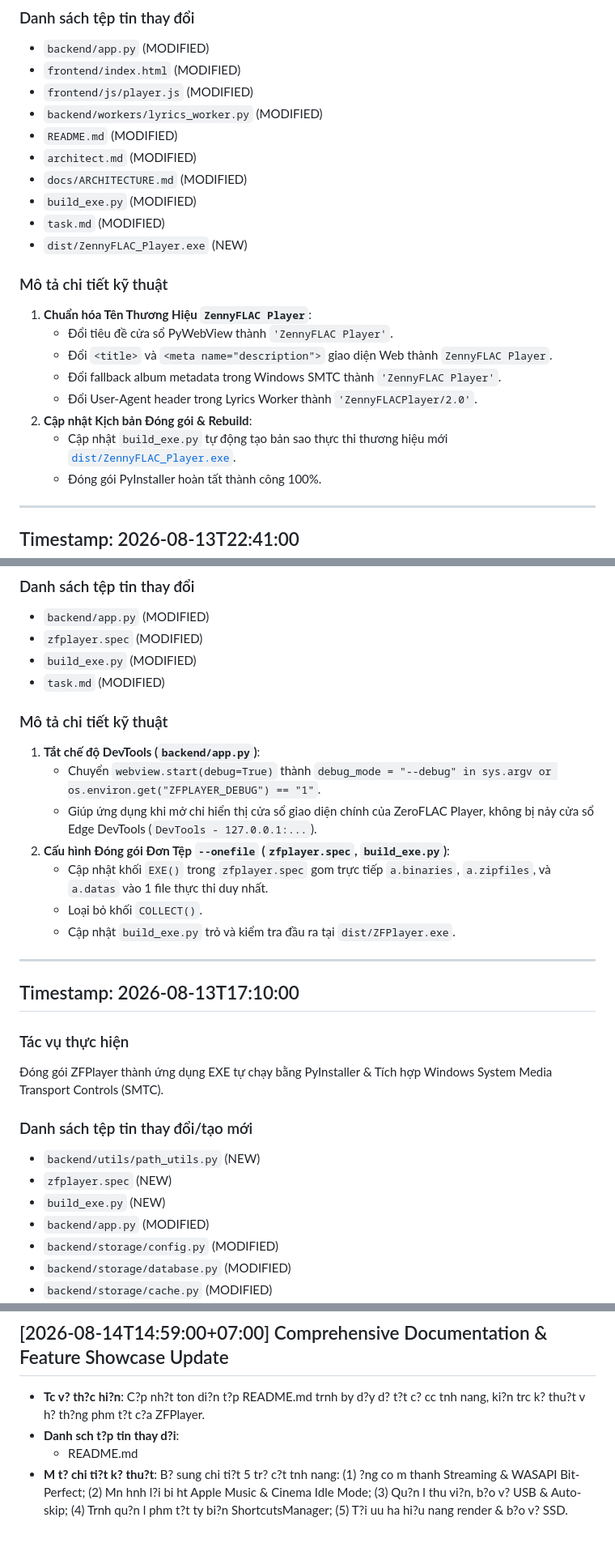
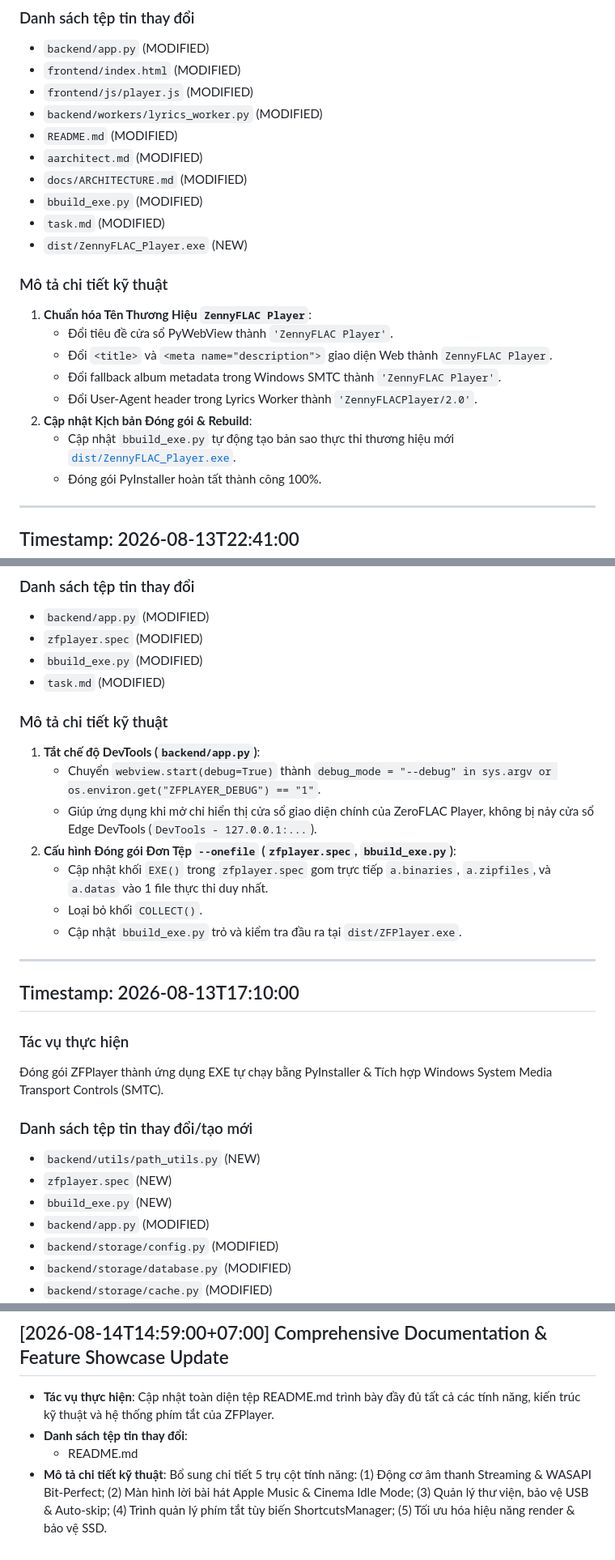
Before and after one commit to zenny126/ZFPlayer, a Markdown page: DEV_LOG.md, 3 parts joined by grey strips. Shown at 81% size. Drawn GitHub-style.

```diff
--- a/DEV_LOG.md
+++ b/DEV_LOG.md
@@ -868,9 +868,9 @@ Cập nhật tên thương hiệu ứng dụng chính thức thành ZennyFLAC Pl
 - `frontend/js/player.js` (MODIFIED)
 - `backend/workers/lyrics_worker.py` (MODIFIED)
 - `README.md` (MODIFIED)
-- `architect.md` (MODIFIED)
+- `aarchitect.md` (MODIFIED)
 - `docs/ARCHITECTURE.md` (MODIFIED)
-- `build_exe.py` (MODIFIED)
+- `bbuild_exe.py` (MODIFIED)
 - `task.md` (MODIFIED)
 - `dist/ZennyFLAC_Player.exe` (NEW)
 
@@ -881,7 +881,7 @@ Cập nhật tên thương hiệu ứng dụng chính thức thành ZennyFLAC Pl
    - Đổi fallback album metadata trong Windows SMTC thành `'ZennyFLAC Player'`.
    - Đổi User-Agent header trong Lyrics Worker thành `'ZennyFLACPlayer/2.0'`.
 2. **Cập nhật Kịch bản Đóng gói & Rebuild**:
-   - Cập nhật `build_exe.py` tự động tạo bản sao thực thi thương hiệu mới [`dist/ZennyFLAC_Player.exe`](file:///d:/ZFPlayer/dist/ZennyFLAC_Player.exe).
+   - Cập nhật `bbuild_exe.py` tự động tạo bản sao thực thi thương hiệu mới [`dist/ZennyFLAC_Player.exe`](file:///d:/ZFPlayer/dist/ZennyFLAC_Player.exe).
    - Đóng gói PyInstaller hoàn tất thành công 100%.
 
 ---
@@ -1498,17 +1498,17 @@ Tắt chế độ DevTools window tự nảy khi khởi chạy ứng dụng PyWe
 ### Danh sách tệp tin thay đổi
 - `backend/app.py` (MODIFIED)
 - `zfplayer.spec` (MODIFIED)
-- `build_exe.py` (MODIFIED)
+- `bbuild_exe.py` (MODIFIED)
 - `task.md` (MODIFIED)
 
 ### Mô tả chi tiết kỹ thuật
 1. **Tắt chế độ DevTools (`backend/app.py`)**:
    - Chuyển `webview.start(debug=True)` thành `debug_mode = "--debug" in sys.argv or os.environ.get("ZFPLAYER_DEBUG") == "1"`.
    - Giúp ứng dụng khi mở chỉ hiển thị cửa sổ giao diện chính của ZeroFLAC Player, không bị nảy cửa sổ Edge DevTools (`DevTools - 127.0.0.1:...`).
-2. **Cấu hình Đóng gói Đơn Tệp `--onefile` (`zfplayer.spec`, `build_exe.py`)**:
+2. **Cấu hình Đóng gói Đơn Tệp `--onefile` (`zfplayer.spec`, `bbuild_exe.py`)**:
    - Cập nhật khối `EXE()` trong `zfplayer.spec` gom trực tiếp `a.binaries`, `a.zipfiles`, và `a.datas` vào 1 file thực thi duy nhất.
    - Loại bỏ khối `COLLECT()`.
-   - Cập nhật `build_exe.py` trỏ và kiểm tra đầu ra tại `dist/ZFPlayer.exe`.
+   - Cập nhật `bbuild_exe.py` trỏ và kiểm tra đầu ra tại `dist/ZFPlayer.exe`.
 
 ---
 
@@ -1519,7 +1519,7 @@ Tắt chế độ DevTools window tự nảy khi khởi chạy ứng dụng PyWe
 ### Danh sách tệp tin thay đổi/tạo mới
 - `backend/utils/path_utils.py` (NEW)
 - `zfplayer.spec` (NEW)
-- `build_exe.py` (NEW)
+- `bbuild_exe.py` (NEW)
 - `backend/app.py` (MODIFIED)
 - `backend/storage/config.py` (MODIFIED)
 - `backend/storage/database.py` (MODIFIED)
@@ -2225,7 +2218,7 @@ ext_track() khng lm d?ng lu?ng pht nh?c.
 
 ## [2026-08-14T14:59:00+07:00] Comprehensive Documentation & Feature Showcase Update
-- **Tc v? th?c hi?n**: C?p nh?t ton di?n t?p README.md trnh by d?y d? t?t c? cc tnh nang, ki?n trc k? thu?t v h? th?ng phm t?t c?a ZFPlayer.
-- **Danh sch t?p tin thay d?i**:
+- **Tác vụ thực hiện**: Cập nhật toàn diện tệp README.md trình bày đầy đủ tất cả các tính năng, kiến trúc kỹ thuật và hệ thống phím tắt của ZFPlayer.
+- **Danh sách tệp tin thay đổi**:
   - README.md
-- **M t? chi ti?t k? thu?t**:
-  B? sung chi ti?t 5 tr? c?t tnh nang: (1) ?ng co m thanh Streaming & WASAPI Bit-Perfect; (2) Mn hnh l?i bi ht Apple Music & Cinema Idle Mode; (3) Qu?n l thu vi?n, b?o v? USB & Auto-skip; (4) Trnh qu?n l phm t?t ty bi?n ShortcutsManager; (5) T?i uu ha hi?u nang render & b?o v? SSD.
+- **Mô tả chi tiết kỹ thuật**:
+  Bổ sung chi tiết 5 trụ cột tính năng: (1) Động cơ âm thanh Streaming & WASAPI Bit-Perfect; (2) Màn hình lời bài hát Apple Music & Cinema Idle Mode; (3) Quản lý thư viện, bảo vệ USB & Auto-skip; (4) Trình quản lý phím tắt tùy biến ShortcutsManager; (5) Tối ưu hóa hiệu năng render & bảo vệ SSD.
```
Also changed, not shown: other parts of DEV_LOG.md (+144 -151 lines).
